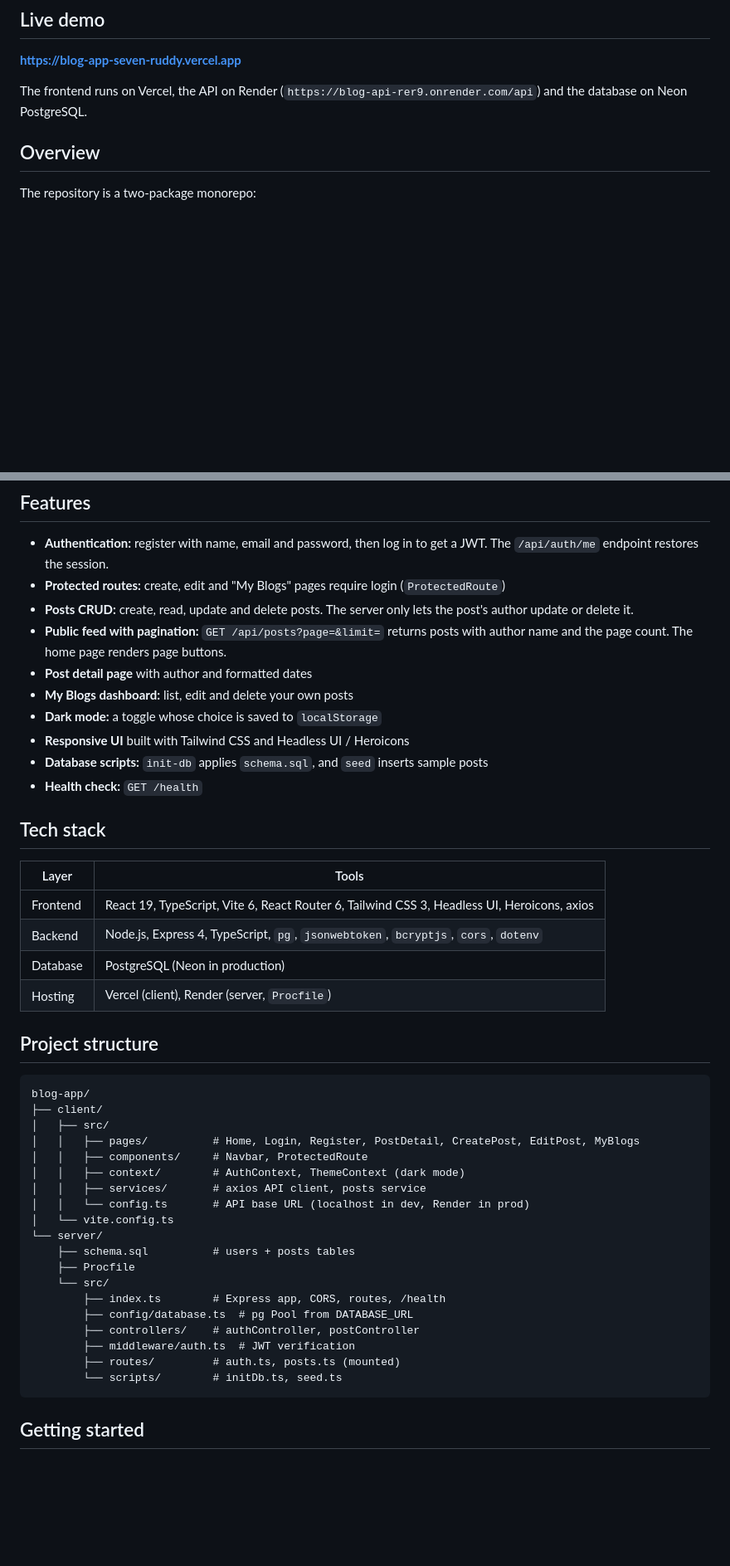
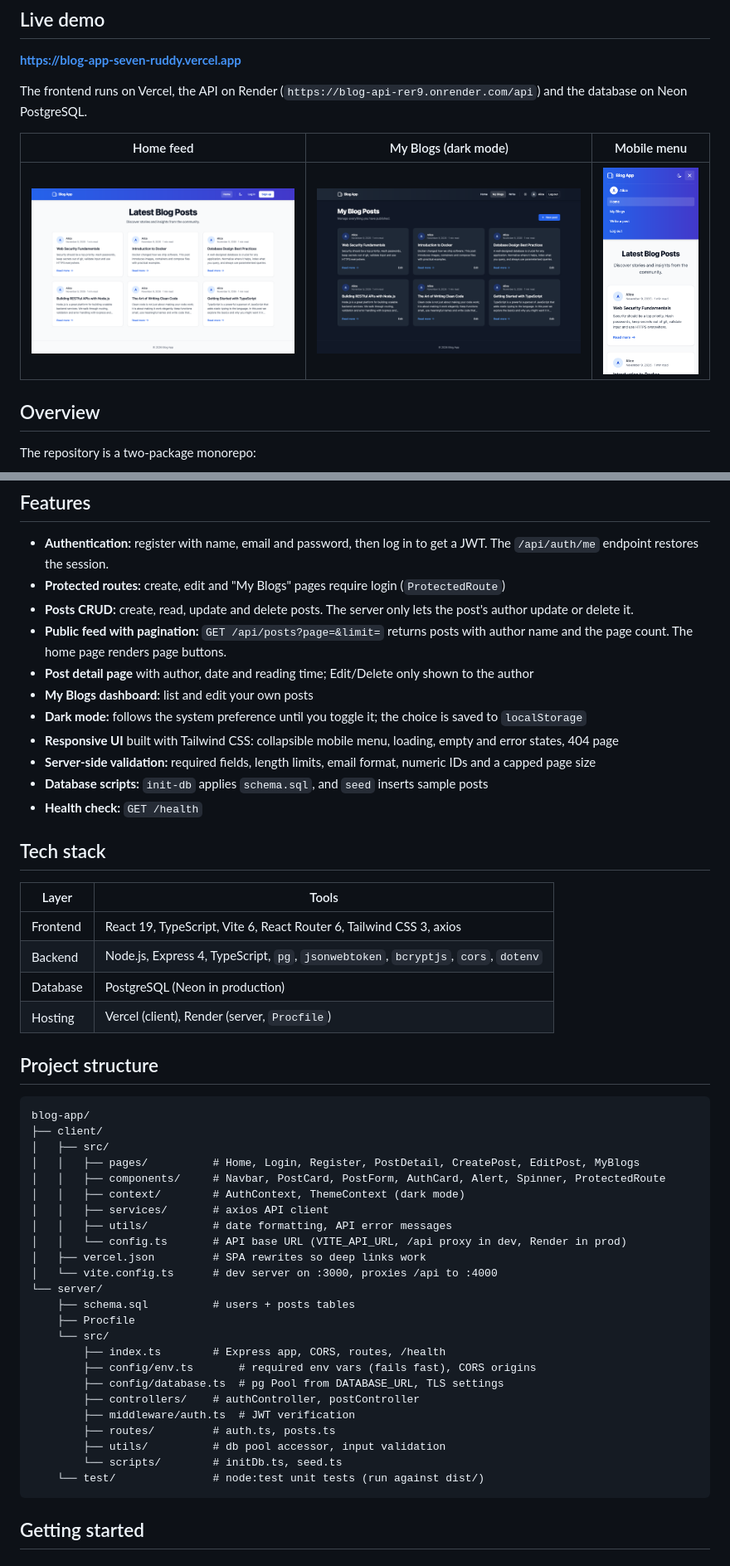
Before and after one commit to VamsiKrishnaThota03/blog-app, a Markdown page: README.md, 2 parts joined by grey strips. Shown at 83% size. Rendered like a GitHub page; pictures changed too: docs/screenshots/home.png (added), docs/screenshots/mobile-menu.png (added), docs/screenshots/my-blogs-dark.png (added); blank space fills up the shorter version.

Commit message:
docs: document env vars, validation, screenshots and known limitations

````diff
--- a/README.md
+++ b/README.md
@@ -15,6 +15,10 @@ A full-stack blogging platform with JWT authentication, post CRUD, pagination an
 
 The frontend runs on Vercel, the API on Render (`https://blog-api-rer9.onrender.com/api`) and the database on Neon PostgreSQL.
 
+| Home feed | My Blogs (dark mode) | Mobile menu |
+| --- | --- | --- |
+| ![Home feed](docs/screenshots/home.png) | ![My Blogs in dark mode](docs/screenshots/my-blogs-dark.png) | ![Mobile navigation](docs/screenshots/mobile-menu.png) |
+
 ## Overview
 
 The repository is a two-package monorepo:
@@ -28,10 +32,11 @@ The repository is a two-package monorepo:
 - **Protected routes:** create, edit and "My Blogs" pages require login (`ProtectedRoute`)
 - **Posts CRUD:** create, read, update and delete posts. The server only lets the post's author update or delete it.
 - **Public feed with pagination:** `GET /api/posts?page=&limit=` returns posts with author name and the page count. The home page renders page buttons.
-- **Post detail page** with author and formatted dates
-- **My Blogs dashboard:** list, edit and delete your own posts
-- **Dark mode:** a toggle whose choice is saved to `localStorage`
-- **Responsive UI** built with Tailwind CSS and Headless UI / Heroicons
+- **Post detail page** with author, date and reading time; Edit/Delete only shown to the author
+- **My Blogs dashboard:** list and edit your own posts
+- **Dark mode:** follows the system preference until you toggle it; the choice is saved to `localStorage`
+- **Responsive UI** built with Tailwind CSS: collapsible mobile menu, loading, empty and error states, 404 page
+- **Server-side validation:** required fields, length limits, email format, numeric IDs and a capped page size
 - **Database scripts:** `init-db` applies `schema.sql`, and `seed` inserts sample posts
 - **Health check:** `GET /health`
 
@@ -39,7 +44,7 @@ The repository is a two-package monorepo:
 
 | Layer | Tools |
 | --- | --- |
-| Frontend | React 19, TypeScript, Vite 6, React Router 6, Tailwind CSS 3, Headless UI, Heroicons, axios |
+| Frontend | React 19, TypeScript, Vite 6, React Router 6, Tailwind CSS 3, axios |
 | Backend | Node.js, Express 4, TypeScript, `pg`, `jsonwebtoken`, `bcryptjs`, `cors`, `dotenv` |
 | Database | PostgreSQL (Neon in production) |
 | Hosting | Vercel (client), Render (server, `Procfile`) |
@@ -51,21 +56,26 @@ blog-app/
 ├── client/
 │   ├── src/
 │   │   ├── pages/          # Home, Login, Register, PostDetail, CreatePost, EditPost, MyBlogs
-│   │   ├── components/     # Navbar, ProtectedRoute
+│   │   ├── components/     # Navbar, PostCard, PostForm, AuthCard, Alert, Spinner, ProtectedRoute
 │   │   ├── context/        # AuthContext, ThemeContext (dark mode)
-│   │   ├── services/       # axios API client, posts service
-│   │   └── config.ts       # API base URL (localhost in dev, Render in prod)
-│   └── vite.config.ts
+│   │   ├── services/       # axios API client
+│   │   ├── utils/          # date formatting, API error messages
+│   │   └── config.ts       # API base URL (VITE_API_URL, /api proxy in dev, Render in prod)
+│   ├── vercel.json         # SPA rewrites so deep links work
+│   └── vite.config.ts      # dev server on :3000, proxies /api to :4000
 └── server/
     ├── schema.sql          # users + posts tables
     ├── Procfile
     └── src/
         ├── index.ts        # Express app, CORS, routes, /health
-        ├── config/database.ts  # pg Pool from DATABASE_URL
+        ├── config/env.ts       # required env vars (fails fast), CORS origins
+        ├── config/database.ts  # pg Pool from DATABASE_URL, TLS settings
         ├── controllers/    # authController, postController
         ├── middleware/auth.ts  # JWT verification
-        ├── routes/         # auth.ts, posts.ts (mounted)
+        ├── routes/         # auth.ts, posts.ts
+        ├── utils/          # db pool accessor, input validation
         └── scripts/        # initDb.ts, seed.ts
+    └── test/               # node:test unit tests (run against dist/)
 ```
 
 ## Getting started
````
Also changed, not shown: other parts of README.md (+23 -19 lines).
